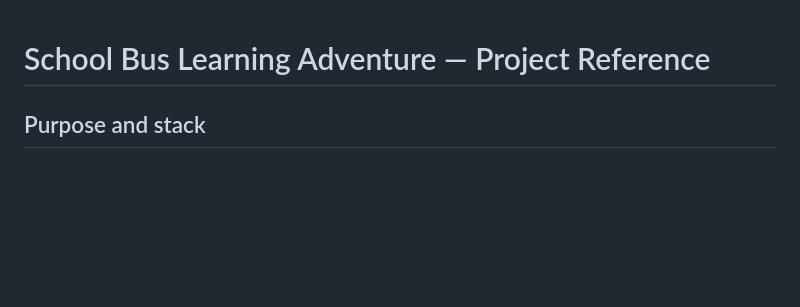
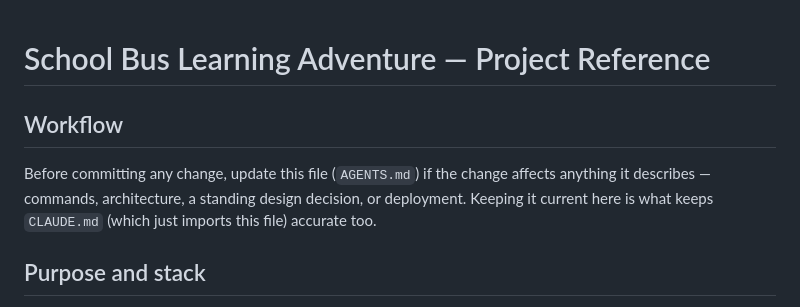
Before and after one commit to jgotti1/KidsBusGame, a Markdown page: AGENTS.md, the part around the change. Drawn GitHub-style; blank space fills up the shorter version.

Commit message:
Document the keep-AGENTS.md-current workflow rule
Co-Authored-By: Claude Sonnet 5 <noreply@anthropic.com>

```diff
--- a/AGENTS.md
+++ b/AGENTS.md
@@ -1,4 +1,8 @@
 # School Bus Learning Adventure — Project Reference
+
+## Workflow
+
+Before committing any change, update this file (`AGENTS.md`) if the change affects anything it describes — commands, architecture, a standing design decision, or deployment. Keeping it current here is what keeps `CLAUDE.md` (which just imports this file) accurate too.
 
 ## Purpose and stack
 
```
